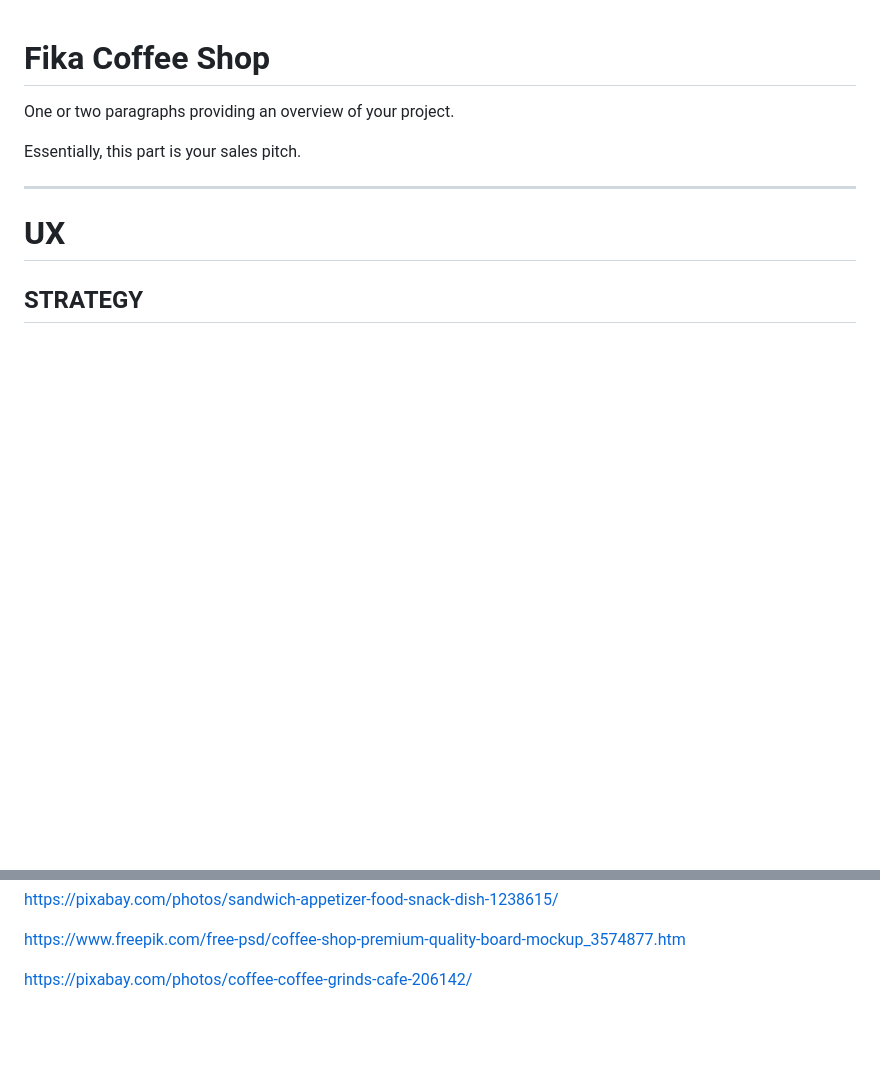
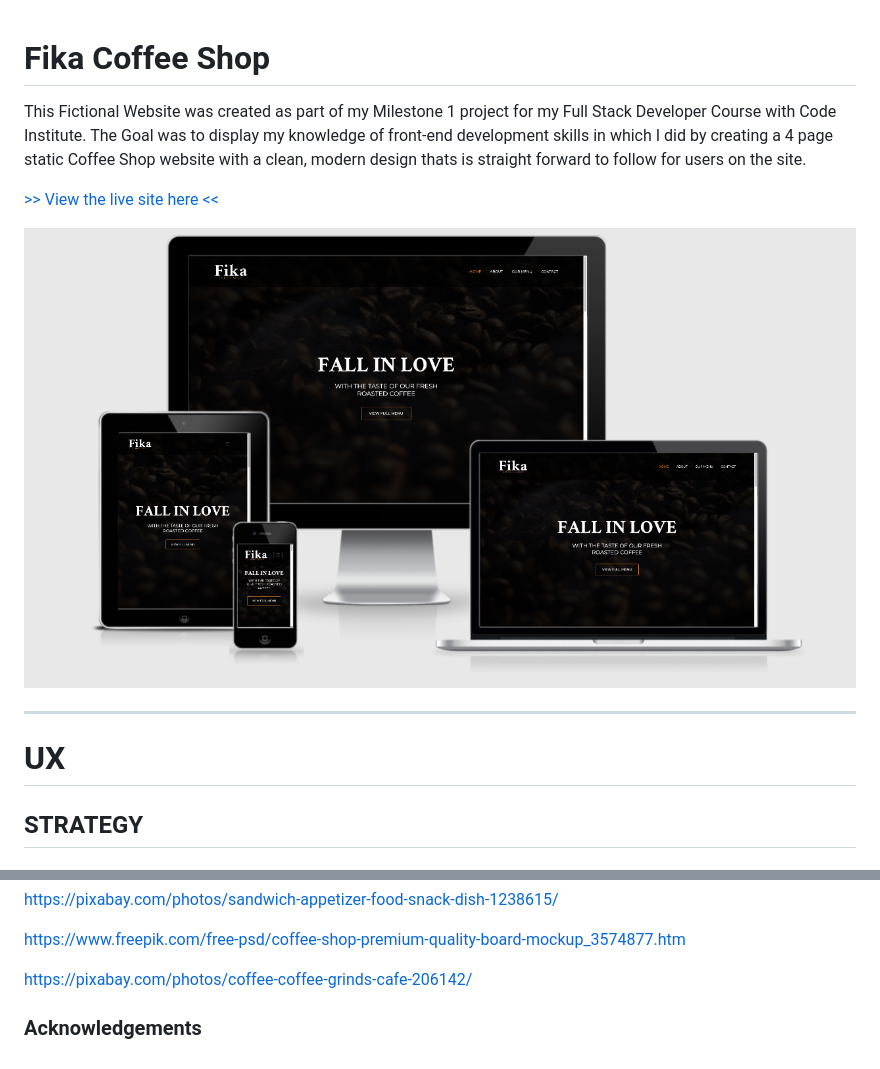
Before and after one commit to Code-Institute-Submissions/Fika-Coffee-Shop-Project-MS1, a Markdown page: README.md, 2 parts joined by grey strips. Rendered like a GitHub page; pictures changed too: assets/images/readme-images/responsive-design-img.png (added); blank space fills up the shorter version.

Commit message:
Docs: updated README.md project overview section

```diff
--- a/README.md
+++ b/README.md
@@ -1,8 +1,12 @@
 # Fika Coffee Shop
 
-One or two paragraphs providing an overview of your project.
+This Fictional Website was created as part of my Milestone 1 project for my Full Stack Developer Course with Code Institute.
+The Goal was to display my knowledge of front-end development skills in which I did by creating a 4 page static Coffee Shop website with a clean, modern design
+thats is straight forward to follow for users on the site.
 
-Essentially, this part is your sales pitch.
+[>> View the live site here <<](https://hellyryan1995.github.io/Fika-Coffee-Shop-Project-MS1/index.html)
+
+![](assets/images/readme-images/responsive-design-img.png)
 
 ---
 
@@ -202,3 +206,5 @@ https://pixabay.com/photos/sandwich-appetizer-food-snack-dish-1238615/
 https://www.freepik.com/free-psd/coffee-shop-premium-quality-board-mockup_3574877.htm
 
 https://pixabay.com/photos/coffee-coffee-grinds-cafe-206142/
+
+### Acknowledgements
```
